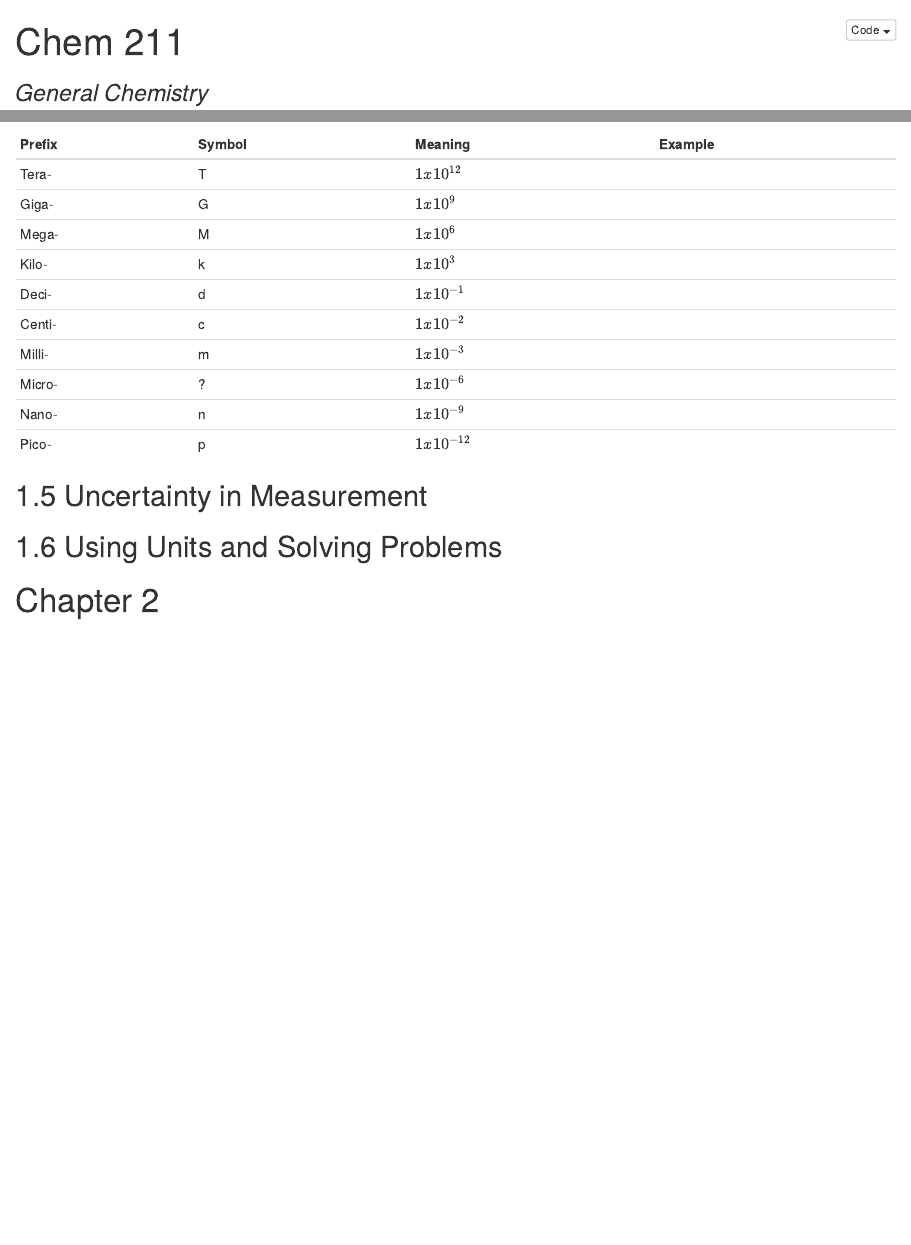
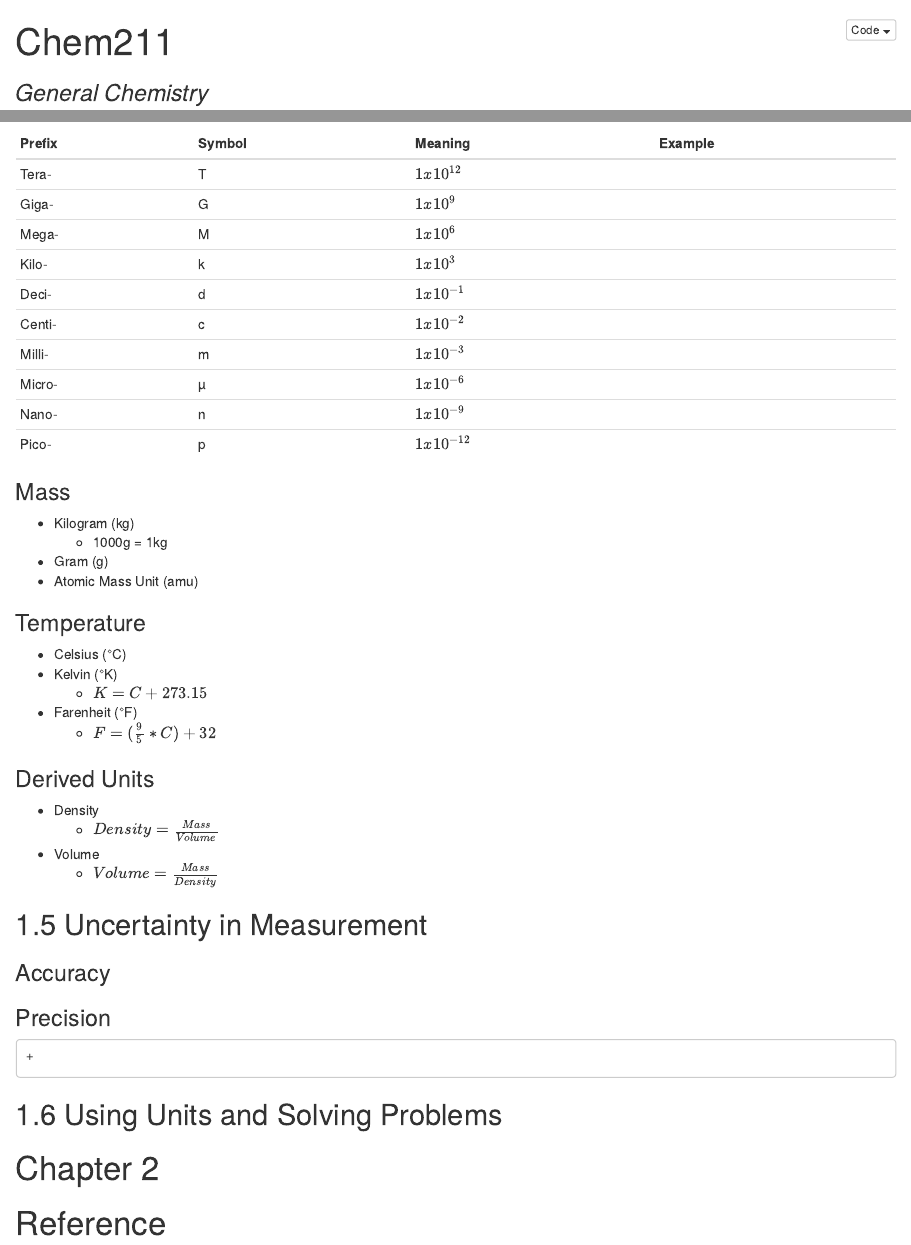
Before and after one commit to KE0BQA/School, an R Markdown document (Spring 2018/Chem211/Notes/Notes.Rmd): the page in a window 1100 px wide, from its top, and a second part further down, joined at a grey line. The pictures show the output file Spring 2018/Chem211/Notes/Notes.nb.html that the author committed with the source, opened offline.

Commit message:
Day End 20180122

```diff
--- a/Spring 2018/Chem211/Notes/Notes.Rmd
+++ b/Spring 2018/Chem211/Notes/Notes.Rmd
@@ -1,3 +1,2 @@
 ---
-title: "Chem 211"
-subtitle: "General Chemistry"
+title: "Chem211"
@@ -154,11 +151,37 @@ Kilo-    k       $1x10^3$
 Deci-    d       $1x10^{-1}$
 Centi-   c       $1x10^{-2}$
 Milli-   m       $1x10^{-3}$
-Micro-   ?       $1x10^{-6}$
+Micro-   µ       $1x10^{-6}$
 Nano-    n       $1x10^{-9}$
 Pico-    p       $1x10^{-12}$
 
-##1.5 Uncertainty in Measurement
+###Mass
+* Kilogram (kg)
+    + 1000g = 1kg
+* Gram (g)
+* Atomic Mass Unit (amu)
+
+###Temperature
+* Celsius (°C)
+* Kelvin (°K)
+    + $K=C+273.15$
+* Farenheit (°F)
+    + $F=(\frac{9}{5} * C)+32$
+
+###Derived Units
+* Density
+    + $Density = \frac{Mass}{Volume}$
+* Volume
+    + $Volume = \frac{Mass}{Density}$
+
+##1.5 Uncertainty in Measurement\
+
+###Accuracy
+###Precision
+    +
+
 ##1.6 Using Units and Solving Problems
 
 #Chapter 2
+
+#Reference
```
Also changed, not shown: Spring 2018/Chem211/Notes/Notes.nb.html, Spring 2018/Chem211/Notes/Notes.pdf, Spring 2018/Chem211/Notes/Notes.Rmd (20 more changed lines), 3 other files.
